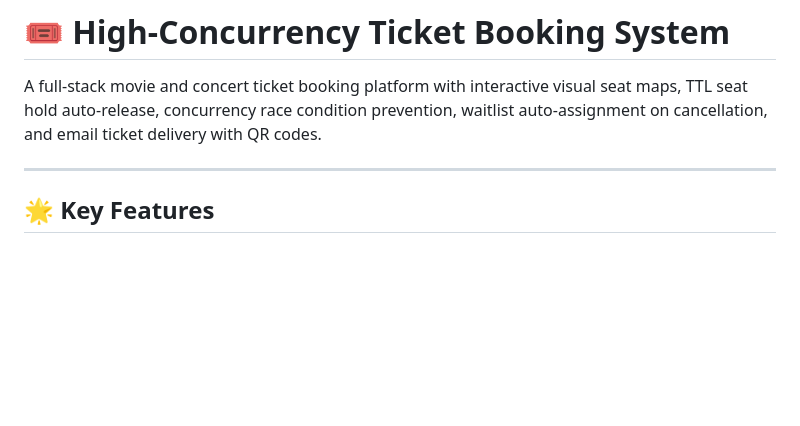
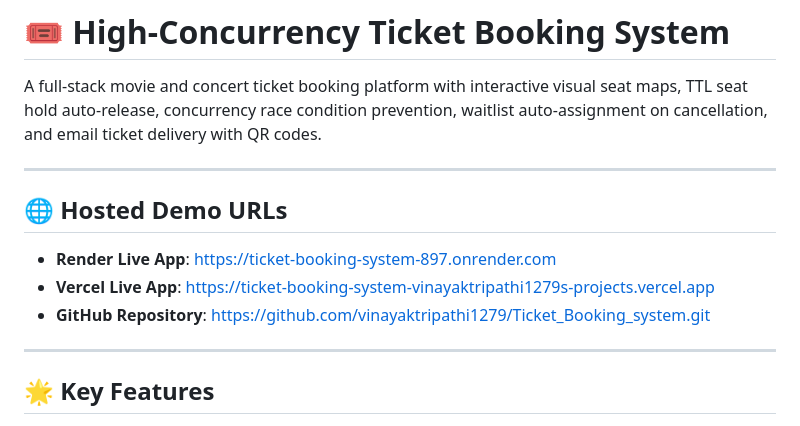
Before and after one commit to vinayaktripathi1279/Ticket_Booking_system, a Markdown page: README.md, the part around the change. Drawn GitHub-style; blank space fills up the shorter version.

Commit message:
Add-hosted-demo-links-to-README

```diff
--- a/README.md
+++ b/README.md
@@ -1,6 +1,14 @@
 # 🎟️ High-Concurrency Ticket Booking System
 
 A full-stack movie and concert ticket booking platform with interactive visual seat maps, TTL seat hold auto-release, concurrency race condition prevention, waitlist auto-assignment on cancellation, and email ticket delivery with QR codes.
+
+---
+
+## 🌐 Hosted Demo URLs
+
+- **Render Live App**: [https://ticket-booking-system-897.onrender.com](https://ticket-booking-system-897.onrender.com)
+- **Vercel Live App**: [https://ticket-booking-system-vinayaktripathi1279s-projects.vercel.app](https://ticket-booking-system-vinayaktripathi1279s-projects.vercel.app)
+- **GitHub Repository**: [https://github.com/vinayaktripathi1279/Ticket_Booking_system.git](https://github.com/vinayaktripathi1279/Ticket_Booking_system.git)
 
 ---
 
```
